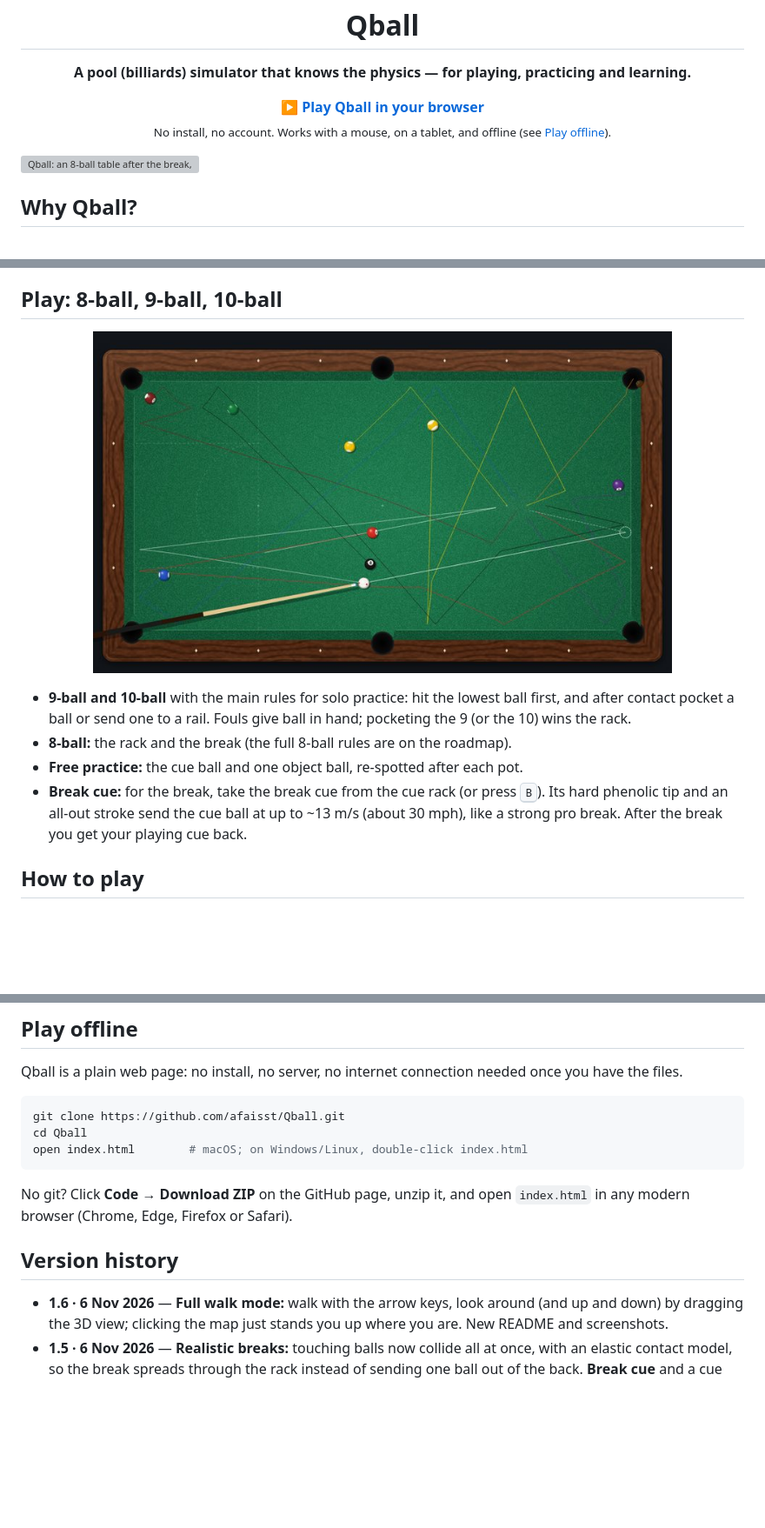
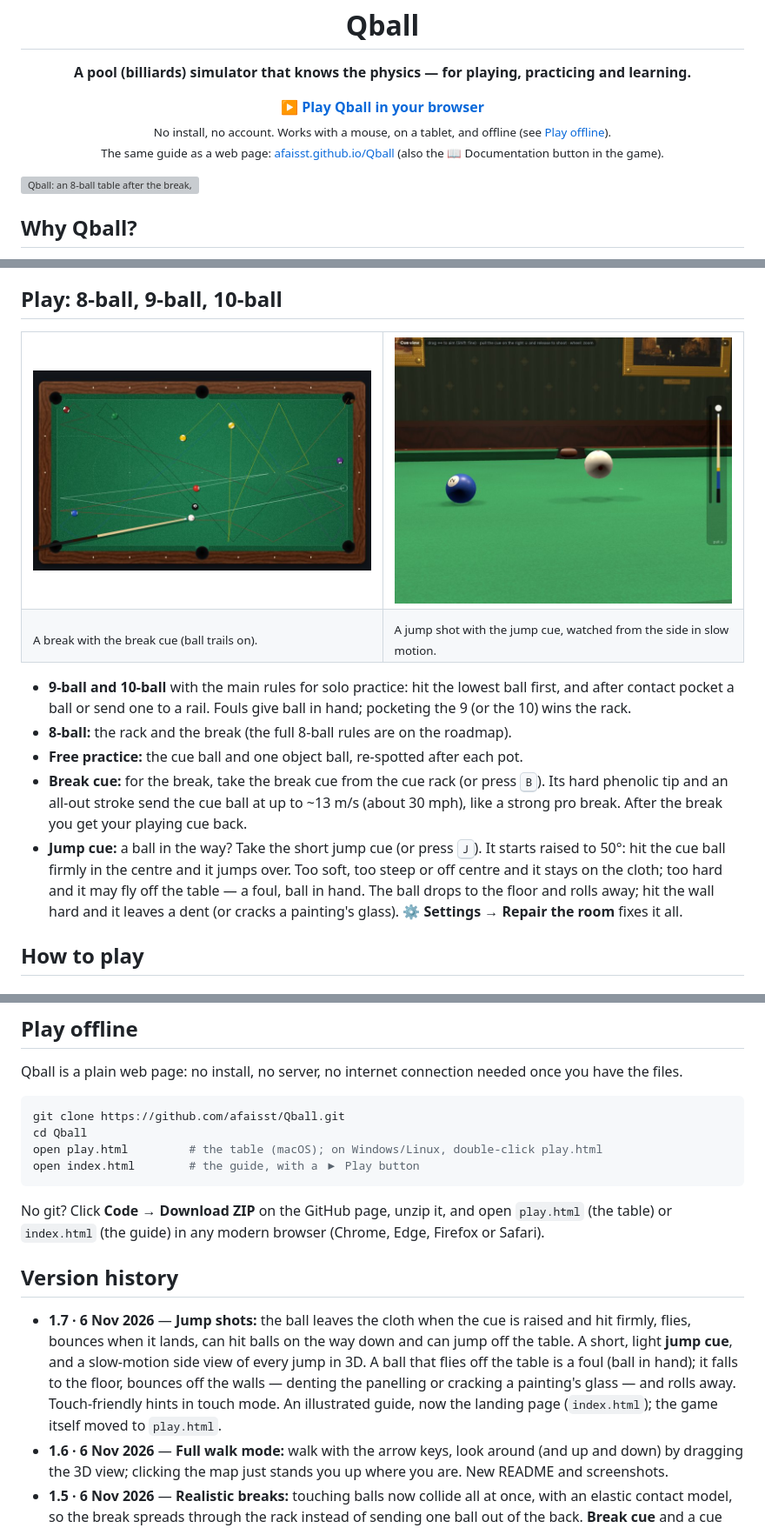
Before and after one commit to afaisst/Qball, a Markdown page: README.md, 3 parts joined by grey strips. Shown: that part at 87% size. Drawn GitHub-style; pictures changed too: assets/screenshots/jump.jpg (added); blank space fills up the shorter version; grey boxes are pictures that could not be loaded.

Commit message:
jump shot, reorganization webpage, docu

````diff
--- a/README.md
+++ b/README.md
@@ -4,8 +4,9 @@
 
 <p align="center"><b>A pool (billiards) simulator that knows the physics — for playing, practicing and learning.</b></p>
 
-<p align="center"><a href="https://afaisst.github.io/Qball/"><b>▶ Play Qball in your browser</b></a><br>
-<sub>No install, no account. Works with a mouse, on a tablet, and offline (see <a href="#play-offline">Play offline</a>).</sub></p>
+<p align="center"><a href="https://afaisst.github.io/Qball/play.html"><b>▶ Play Qball in your browser</b></a><br>
+<sub>No install, no account. Works with a mouse, on a tablet, and offline (see <a href="#play-offline">Play offline</a>).</sub><br>
+<sub>The same guide as a web page: <a href="https://afaisst.github.io/Qball/">afaisst.github.io/Qball</a> (also the 📖 Documentation button in the game).</sub></p>
 
 ![Qball: an 8-ball table after the break, aiming a 28° cut. Top view with the ghost ball and the cue-ball path, the 3D cue view below with the eclipse view, and the cue rack and spin controls on the right](assets/screenshot.png)
 
@@ -53,12 +55,19 @@ The **Drills** tab has practice routines you can also set up on a real table —
 
 ## Play: 8-ball, 9-ball, 10-ball
 
-<p align="center"><img src="assets/screenshots/break.jpg" width="80%" alt="A 9-ball break with the break cue: the ball trails show the rack spreading over the whole table"></p>
+<table><tr>
+<td width="50%"><img src="assets/screenshots/break.jpg" alt="A 9-ball break with the break cue: the ball trails show the rack spreading over the whole table"></td>
+<td width="50%"><img src="assets/screenshots/jump.jpg" alt="A jump shot seen from the side: the cue ball in the air above the 2-ball, its shadow on the cloth below"></td>
+</tr><tr>
+<td><sub>A break with the break cue (ball trails on).</sub></td>
+<td><sub>A jump shot with the jump cue, watched from the side in slow motion.</sub></td>
+</tr></table>
 
 - **9-ball and 10-ball** with the main rules for solo practice: hit the lowest ball first, and after contact pocket a ball or send one to a rail. Fouls give ball in hand; pocketing the 9 (or the 10) wins the rack.
 - **8-ball:** the rack and the break (the full 8-ball rules are on the roadmap).
 - **Free practice:** the cue ball and one object ball, re-spotted after each pot.
 - **Break cue:** for the break, take the break cue from the cue rack (or press <kbd>B</kbd>). Its hard phenolic tip and an all-out stroke send the cue ball at up to ~13 m/s (about 30 mph), like a strong pro break. After the break you get your playing cue back.
+- **Jump cue:** a ball in the way? Take the short jump cue (or press <kbd>J</kbd>). It starts raised to 50°: hit the cue ball firmly in the centre and it jumps over. Too soft, too steep or off centre and it stays on the cloth; too hard and it may fly off the table — a foul, ball in hand. The ball drops to the floor and rolls away; hit the wall hard and it leaves a dent (or cracks a painting's glass). **⚙ Settings → Repair the room** fixes it all.
 
 ## How to play
 
@@ -124,13 +133,15 @@ Qball is a plain web page: no install, no server, no internet connection needed
 ```bash
 git clone https://github.com/afaisst/Qball.git
 cd Qball
-open index.html        # macOS; on Windows/Linux, double-click index.html
+open play.html         # the table (macOS); on Windows/Linux, double-click play.html
+open index.html        # the guide, with a ▶ Play button
 ```
 
-No git? Click **Code → Download ZIP** on the GitHub page, unzip it, and open `index.html` in any modern browser (Chrome, Edge, Firefox or Safari).
+No git? Click **Code → Download ZIP** on the GitHub page, unzip it, and open `play.html` (the table) or `index.html` (the guide) in any modern browser (Chrome, Edge, Firefox or Safari).
 
 ## Version history
 
+- **1.7 · 6 Nov 2026** — **Jump shots:** the ball leaves the cloth when the cue is raised and hit firmly, flies, bounces when it lands, can hit balls on the way down and can jump off the table. A short, light **jump cue**, and a slow-motion side view of every jump in 3D. A ball that flies off the table is a foul (ball in hand); it falls to the floor, bounces off the walls — denting the panelling or cracking a painting's glass — and rolls away. Touch-friendly hints in touch mode. An illustrated guide, now the landing page (`index.html`); the game itself moved to `play.html`.
 - **1.6 · 6 Nov 2026** — **Full walk mode:** walk with the arrow keys, look around (and up and down) by dragging the 3D view; clicking the map just stands you up where you are. New README and screenshots.
 - **1.5 · 6 Nov 2026** — **Realistic breaks:** touching balls now collide all at once, with an elastic contact model, so the break spreads through the rack instead of sending one ball out of the back. **Break cue** and a cue rack.
 - **1.4 · 2 Nov 2026** — **Lesson 1, aiming with the ghost ball:** the first scripted lesson, with a lesson card, 2D zoom and 3D camera moves; you place the ghost ball yourself at the end.
````
Also changed, not shown: other parts of README.md (+6 -5 lines), docs/physics.md (+11 -2 lines), 10 other files.
